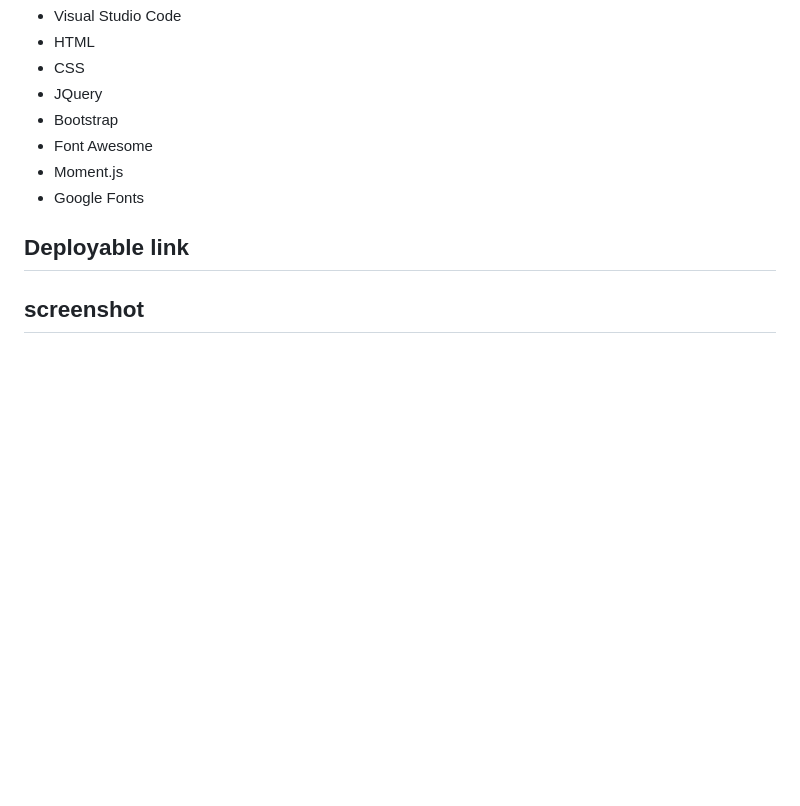
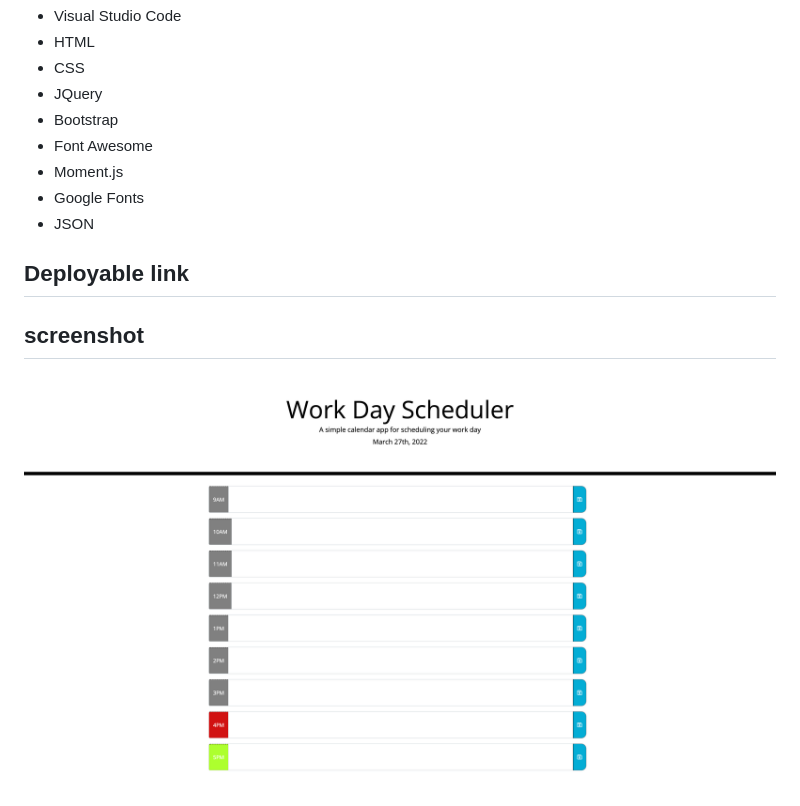
Before and after one commit to NicoleSharrock/day-scheduler, a Markdown page: README.md, the part around the change. Drawn GitHub-style; pictures changed too: assets/images/workday.png (added); blank space fills up the shorter version.

```diff
--- a/README.md
+++ b/README.md
@@ -22,9 +22,10 @@ AS an employee with a busy schedule I want to add important events to a daily pl
 * Font Awesome
 * Moment.js
 * Google Fonts
-
+* JSON
 
 ## Deployable link
 
 
 ## screenshot
+![screenshot](/assets/images/workday.png)
```
